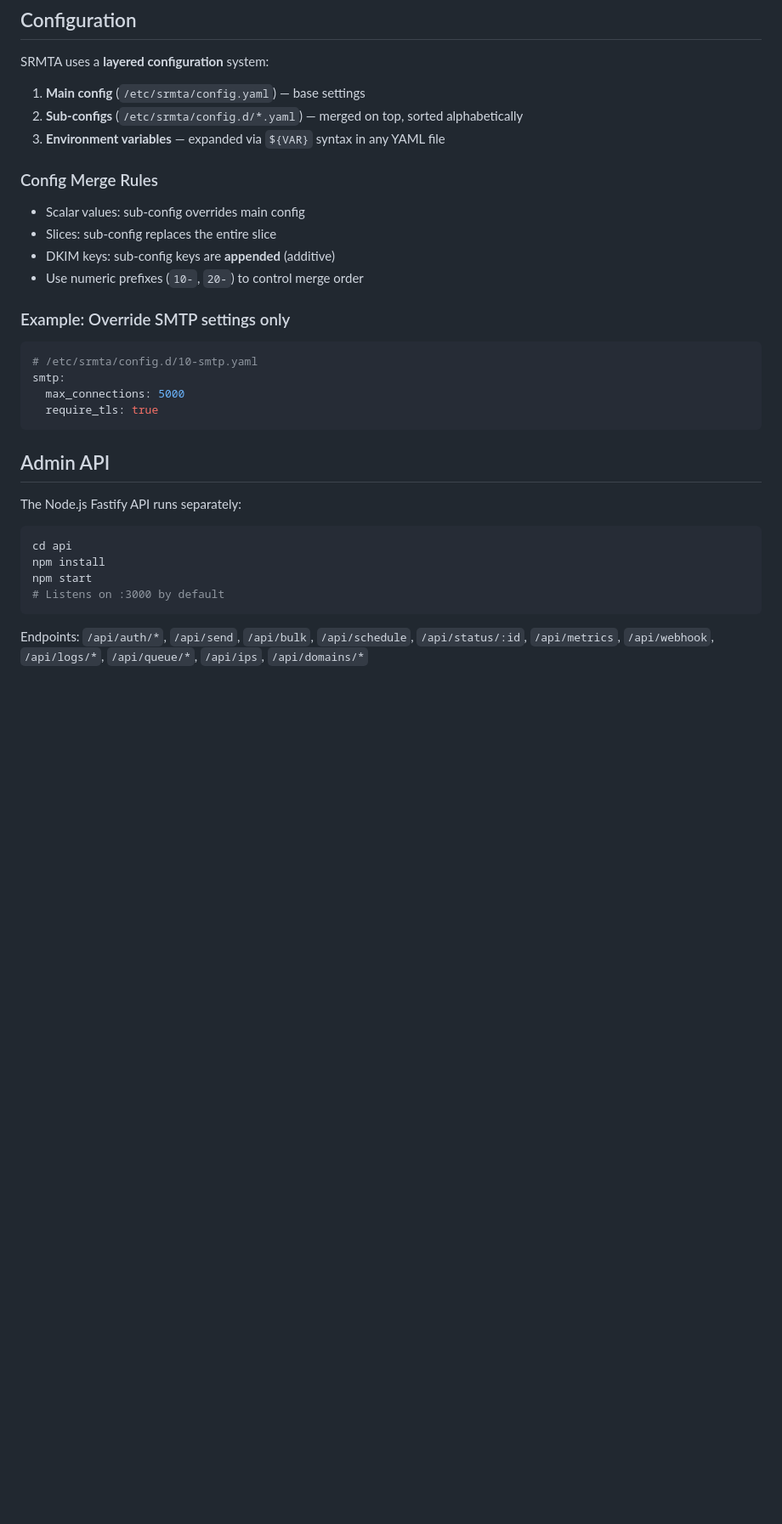
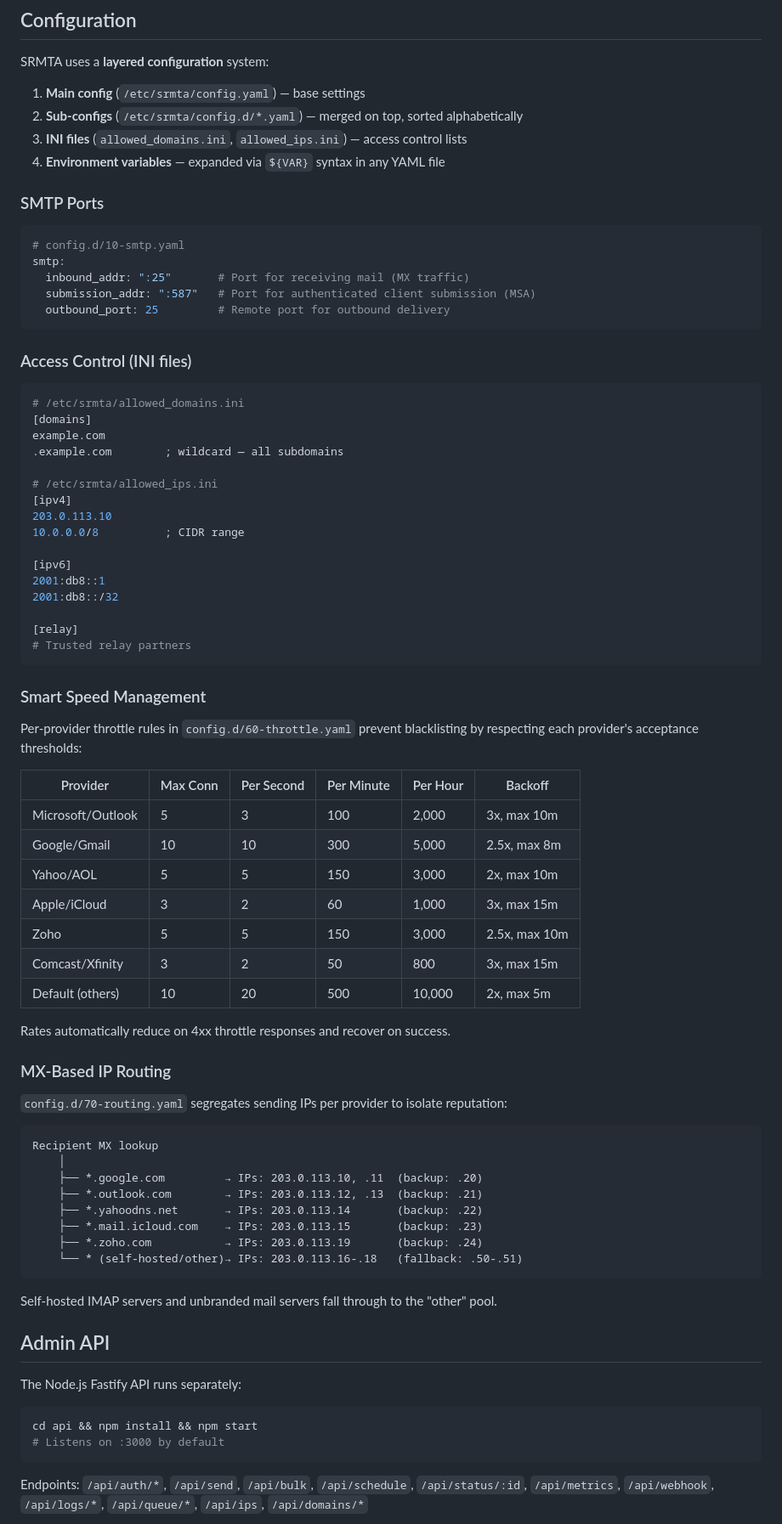
Before and after one commit to rushikeshsakharleofficial/SRMTA, a Markdown page: README.md, the part around one of its changes. Shown at 85% size. Rendered like a GitHub page; blank space fills up the shorter version.

````diff
--- a/README.md
+++ b/README.md
@@ -129,32 +126,79 @@ SRMTA uses a **layered configuration** system:
 
 1. **Main config** (`/etc/srmta/config.yaml`) — base settings
 2. **Sub-configs** (`/etc/srmta/config.d/*.yaml`) — merged on top, sorted alphabetically
-3. **Environment variables** — expanded via `${VAR}` syntax in any YAML file
+3. **INI files** (`allowed_domains.ini`, `allowed_ips.ini`) — access control lists
+4. **Environment variables** — expanded via `${VAR}` syntax in any YAML file
 
-### Config Merge Rules
-
-- Scalar values: sub-config overrides main config
-- Slices: sub-config replaces the entire slice
-- DKIM keys: sub-config keys are **appended** (additive)
-- Use numeric prefixes (`10-`, `20-`) to control merge order
-
-### Example: Override SMTP settings only
+### SMTP Ports
 
 ```yaml
-# /etc/srmta/config.d/10-smtp.yaml
+# config.d/10-smtp.yaml
 smtp:
-  max_connections: 5000
-  require_tls: true
+  inbound_addr: ":25"       # Port for receiving mail (MX traffic)
+  submission_addr: ":587"   # Port for authenticated client submission (MSA)
+  outbound_port: 25         # Remote port for outbound delivery
 ```
+
+### Access Control (INI files)
+
+```ini
+# /etc/srmta/allowed_domains.ini
+[domains]
+example.com
+.example.com        ; wildcard — all subdomains
+
+# /etc/srmta/allowed_ips.ini
+[ipv4]
+203.0.113.10
+10.0.0.0/8          ; CIDR range
+
+[ipv6]
+2001:db8::1
+2001:db8::/32
+
+[relay]
+# Trusted relay partners
+```
+
+### Smart Speed Management
+
+Per-provider throttle rules in `config.d/60-throttle.yaml` prevent blacklisting by respecting each provider's acceptance thresholds:
+
+| Provider | Max Conn | Per Second | Per Minute | Per Hour | Backoff |
+|---|---|---|---|---|---|
+| Microsoft/Outlook | 5 | 3 | 100 | 2,000 | 3x, max 10m |
+| Google/Gmail | 10 | 10 | 300 | 5,000 | 2.5x, max 8m |
+| Yahoo/AOL | 5 | 5 | 150 | 3,000 | 2x, max 10m |
+| Apple/iCloud | 3 | 2 | 60 | 1,000 | 3x, max 15m |
+| Zoho | 5 | 5 | 150 | 3,000 | 2.5x, max 10m |
+| Comcast/Xfinity | 3 | 2 | 50 | 800 | 3x, max 15m |
+| Default (others) | 10 | 20 | 500 | 10,000 | 2x, max 5m |
+
+Rates automatically reduce on 4xx throttle responses and recover on success.
+
+### MX-Based IP Routing
+
+`config.d/70-routing.yaml` segregates sending IPs per provider to isolate reputation:
+
+```
+Recipient MX lookup
+    │
+    ├── *.google.com         → IPs: 203.0.113.10, .11  (backup: .20)
+    ├── *.outlook.com        → IPs: 203.0.113.12, .13  (backup: .21)
+    ├── *.yahoodns.net       → IPs: 203.0.113.14       (backup: .22)
+    ├── *.mail.icloud.com    → IPs: 203.0.113.15       (backup: .23)
+    ├── *.zoho.com           → IPs: 203.0.113.19       (backup: .24)
+    └── * (self-hosted/other)→ IPs: 203.0.113.16-.18   (fallback: .50-.51)
+```
+
+Self-hosted IMAP servers and unbranded mail servers fall through to the "other" pool.
 
 ## Admin API
 
 The Node.js Fastify API runs separately:
 
 ```bash
-cd api
-npm install
-npm start
+cd api && npm install && npm start
 # Listens on :3000 by default
 ```
 
````
Also changed, not shown: other parts of README.md (+38 -42 lines).
